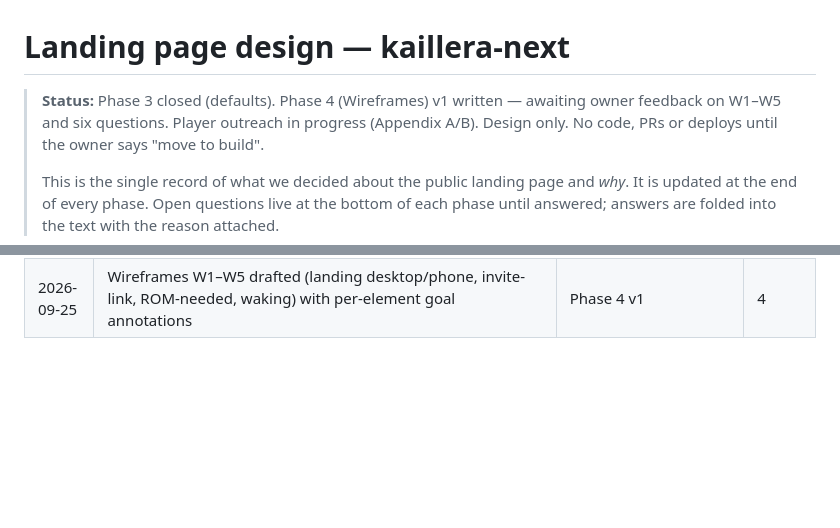
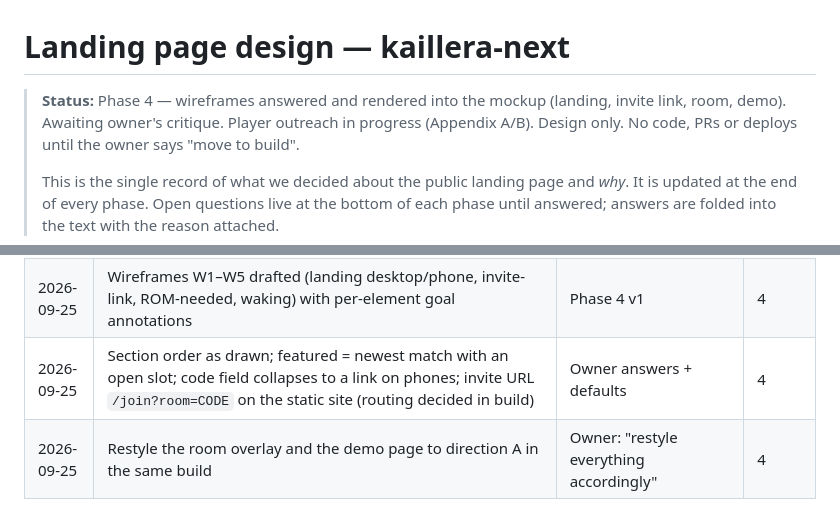
Before and after one commit to kwilson21/kaillera-next, a Markdown page: docs/landing-design.md, 2 parts joined by grey strips. Drawn GitHub-style; blank space fills up the shorter version.

```diff
--- a/docs/landing-design.md
+++ b/docs/landing-design.md
@@ -1,6 +1,6 @@
 # Landing page design — kaillera-next
 
-> **Status:** Phase 3 closed (defaults). Phase 4 (Wireframes) v1 written — awaiting owner feedback on W1–W5 and six questions. Player outreach in progress (Appendix A/B).
+> **Status:** Phase 4 — wireframes answered and rendered into the mockup (landing, invite link, room, demo). Awaiting owner's critique. Player outreach in progress (Appendix A/B).
 > Design only. No code, PRs or deploys until the owner says "move to build".
 >
 > This is the single record of what we decided about the public landing page
@@ -1660,3 +1698,5 @@ _Empty until answers arrive. Verbatim, one block per person._
 | 2026-09-25 | New states required by the flows: in-app-browser notice, unsupported-browser screen, "Watch instead" inside the room overlay, room-closed message, spectators-full message | Today these are logged or unspecified | 3 |
 | 2026-09-25 | Flow defaults accepted: "Player" allowed, unsupported ROM allowed with warning, Watch is the only no-ROM path advertised, named room-closed message, per-tab identity, no last-room shortcut, slot-claim says "needs your ROM", 20 spectators, ROM-sharing wording removed; free-tier sleep and TURN become build checks | Owner: "Defaults are fine for all 11" | 3 |
 | 2026-09-25 | Wireframes W1–W5 drafted (landing desktop/phone, invite-link, ROM-needed, waking) with per-element goal annotations | Phase 4 v1 | 4 |
+| 2026-09-25 | Section order as drawn; featured = newest match with an open slot; code field collapses to a link on phones; invite URL `/join?room=CODE` on the static site (routing decided in build) | Owner answers + defaults | 4 |
+| 2026-09-25 | Restyle the room overlay and the demo page to direction A in the same build | Owner: "restyle everything accordingly" | 4 |
```
Also changed, not shown: other parts of docs/landing-design.md (+38 -0 lines).
